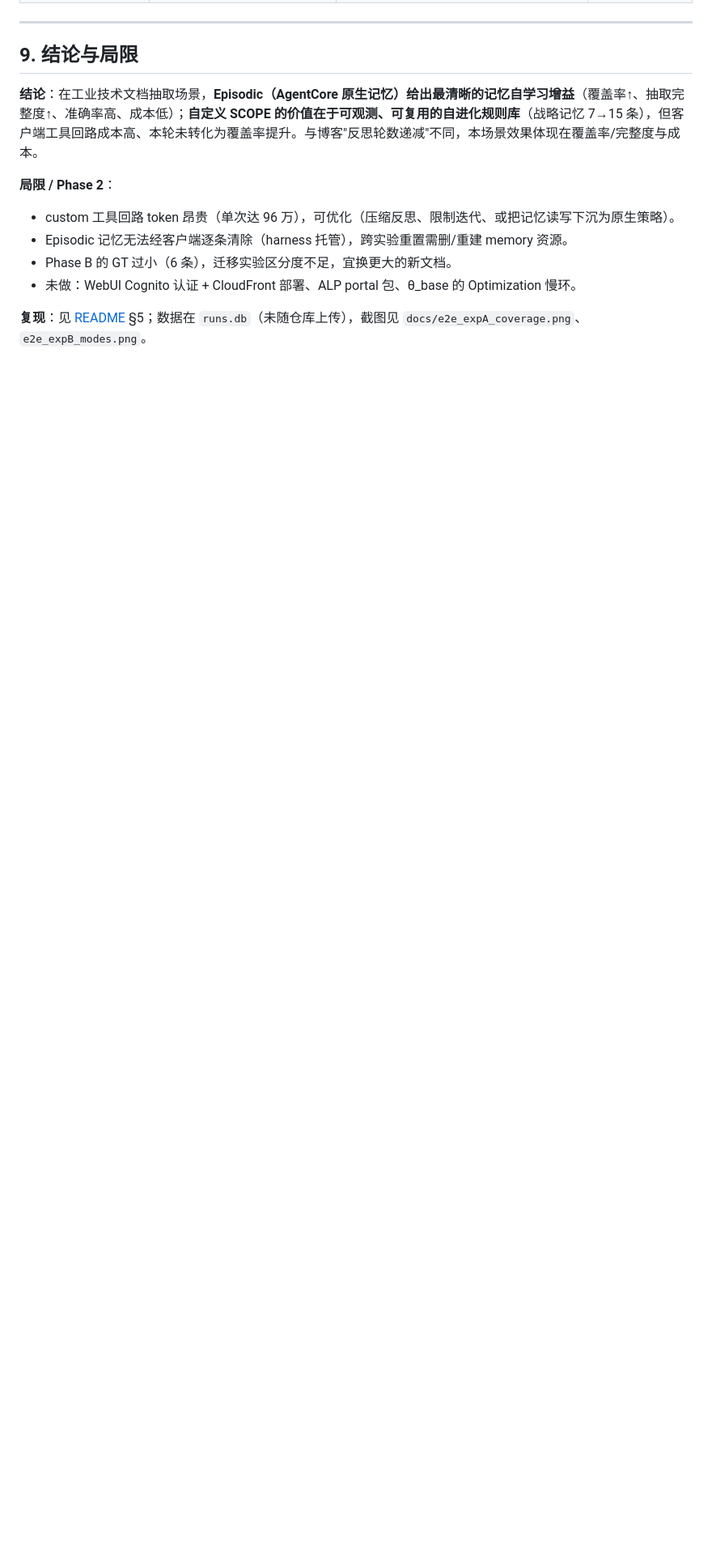
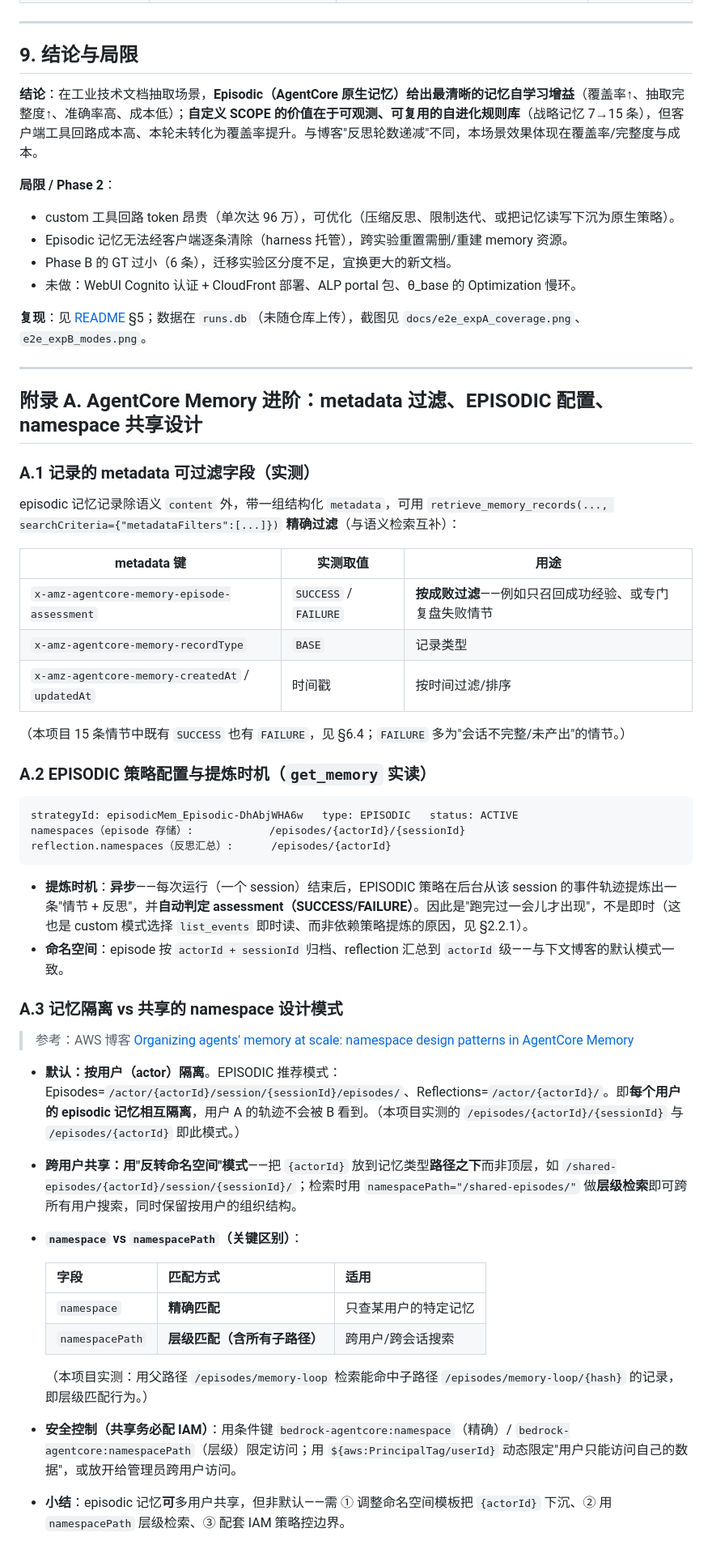
Before and after one commit to dashjim/agentcore-memory-loop, a Markdown page: docs/技术报告-memory-loop.md, the part around the change. Shown at 81% size. GitHub-like rendering; blank space fills up the shorter version.

Commit message:
docs(附录A): metadata 可过滤字段 + EPISODIC 策略配置/异步提炼 + namespace 隔离与共享设计
- A.1 metadata: episode-assessment(SUCCESS/FAILURE)/recordType/createdAt 可做 metadataFilters 精确过滤
- A.2 EPISODIC 配置(get_memory实读): episode=/episodes/{actorId}/{sessionId}, reflection=/episodes/{actorId}; 异步提炼、自动判成败
- A.3 记忆隔离vs共享: 默认按actor隔离; 反转命名空间跨用户共享; namespace(精确) vs namespacePath(层级); IAM 条件键
- 参考 AWS 博客: namespace design patterns in AgentCore Memory

Co-Authored-By: Claude Opus 4.8 (1M context) <noreply@anthropic.com>

````diff
--- a/docs/技术报告-memory-loop.md
+++ b/docs/技术报告-memory-loop.md
@@ -336,3 +336,43 @@ episodic 模式下，AgentCore 的 EPISODIC 策略从每次运行的轨迹**自
 - 未做：WebUI Cognito 认证 + CloudFront 部署、ALP portal 包、θ_base 的 Optimization 慢环。
 
 **复现**：见 [README](../README.md) §5；数据在 `runs.db`（未随仓库上传），截图见 `docs/e2e_expA_coverage.png`、`e2e_expB_modes.png`。
+
+---
+
+## 附录 A. AgentCore Memory 进阶：metadata 过滤、EPISODIC 配置、namespace 共享设计
+
+### A.1 记录的 metadata 可过滤字段（实测）
+episodic 记忆记录除语义 `content` 外，带一组结构化 `metadata`，可用 `retrieve_memory_records(..., searchCriteria={"metadataFilters":[...]})` **精确过滤**（与语义检索互补）：
+
+| metadata 键 | 实测取值 | 用途 |
+|---|---|---|
+| `x-amz-agentcore-memory-episode-assessment` | `SUCCESS` / `FAILURE` | **按成败过滤**——例如只召回成功经验、或专门复盘失败情节 |
+| `x-amz-agentcore-memory-recordType` | `BASE` | 记录类型 |
+| `x-amz-agentcore-memory-createdAt` / `updatedAt` | 时间戳 | 按时间过滤/排序 |
+
+（本项目 15 条情节中既有 `SUCCESS` 也有 `FAILURE`，见 §6.4；`FAILURE` 多为"会话不完整/未产出"的情节。）
+
+### A.2 EPISODIC 策略配置与提炼时机（`get_memory` 实读）
+```
+strategyId: episodicMem_Episodic-DhAbjWHA6w   type: EPISODIC   status: ACTIVE
+namespaces（episode 存储）:            /episodes/{actorId}/{sessionId}
+reflection.namespaces（反思汇总）:      /episodes/{actorId}
+```
+- **提炼时机**：**异步**——每次运行（一个 session）结束后，EPISODIC 策略在后台从该 session 的事件轨迹提炼出一条"情节 + 反思"，并**自动判定 assessment（SUCCESS/FAILURE）**。因此是"跑完过一会儿才出现"，不是即时（这也是 custom 模式选择 `list_events` 即时读、而非依赖策略提炼的原因，见 §2.2.1）。
+- **命名空间**：episode 按 `actorId + sessionId` 归档、reflection 汇总到 `actorId` 级——与下文博客的默认模式一致。
+
+### A.3 记忆隔离 vs 共享的 namespace 设计模式
+> 参考：AWS 博客 [Organizing agents' memory at scale: namespace design patterns in AgentCore Memory](https://aws.amazon.com/cn/blogs/machine-learning/organizing-agents-memory-at-scale-namespace-design-patterns-in-agentcore-memory/)
+
+- **默认：按用户（actor）隔离**。EPISODIC 推荐模式：Episodes=`/actor/{actorId}/session/{sessionId}/episodes/`、Reflections=`/actor/{actorId}/`。即**每个用户的 episodic 记忆相互隔离**，用户 A 的轨迹不会被 B 看到。（本项目实测的 `/episodes/{actorId}/{sessionId}` 与 `/episodes/{actorId}` 即此模式。）
+- **跨用户共享：用"反转命名空间"模式**——把 `{actorId}` 放到记忆类型**路径之下**而非顶层，如 `/shared-episodes/{actorId}/session/{sessionId}/`；检索时用 `namespacePath="/shared-episodes/"` 做**层级检索**即可跨所有用户搜索，同时保留按用户的组织结构。
+- **`namespace` vs `namespacePath`（关键区别）**：
+
+  | 字段 | 匹配方式 | 适用 |
+  |---|---|---|
+  | `namespace` | **精确匹配** | 只查某用户的特定记忆 |
+  | `namespacePath` | **层级匹配（含所有子路径）** | 跨用户/跨会话搜索 |
+
+  （本项目实测：用父路径 `/episodes/memory-loop` 检索能命中子路径 `/episodes/memory-loop/{hash}` 的记录，即层级匹配行为。）
+- **安全控制（共享务必配 IAM）**：用条件键 `bedrock-agentcore:namespace`（精确）/ `bedrock-agentcore:namespacePath`（层级）限定访问；用 `${aws:PrincipalTag/userId}` 动态限定"用户只能访问自己的数据"，或放开给管理员跨用户访问。
+- **小结**：episodic 记忆**可**多用户共享，但非默认——需 ① 调整命名空间模板把 `{actorId}` 下沉、② 用 `namespacePath` 层级检索、③ 配套 IAM 策略控边界。
````
